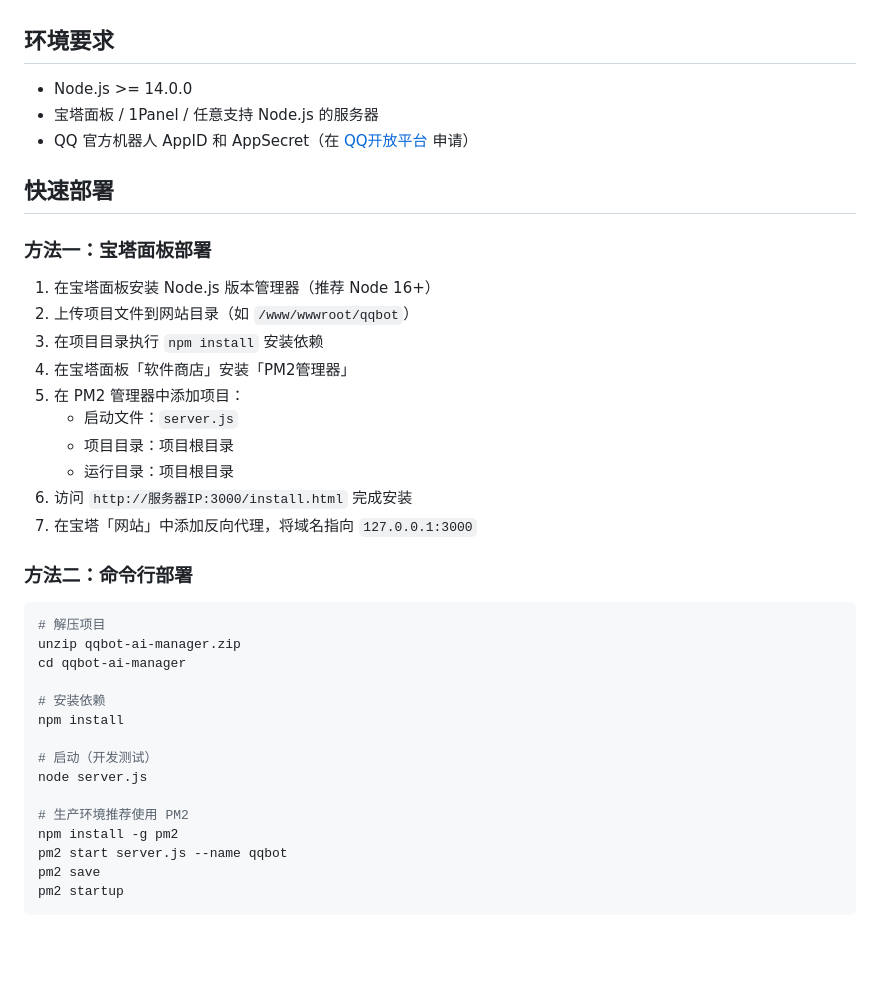
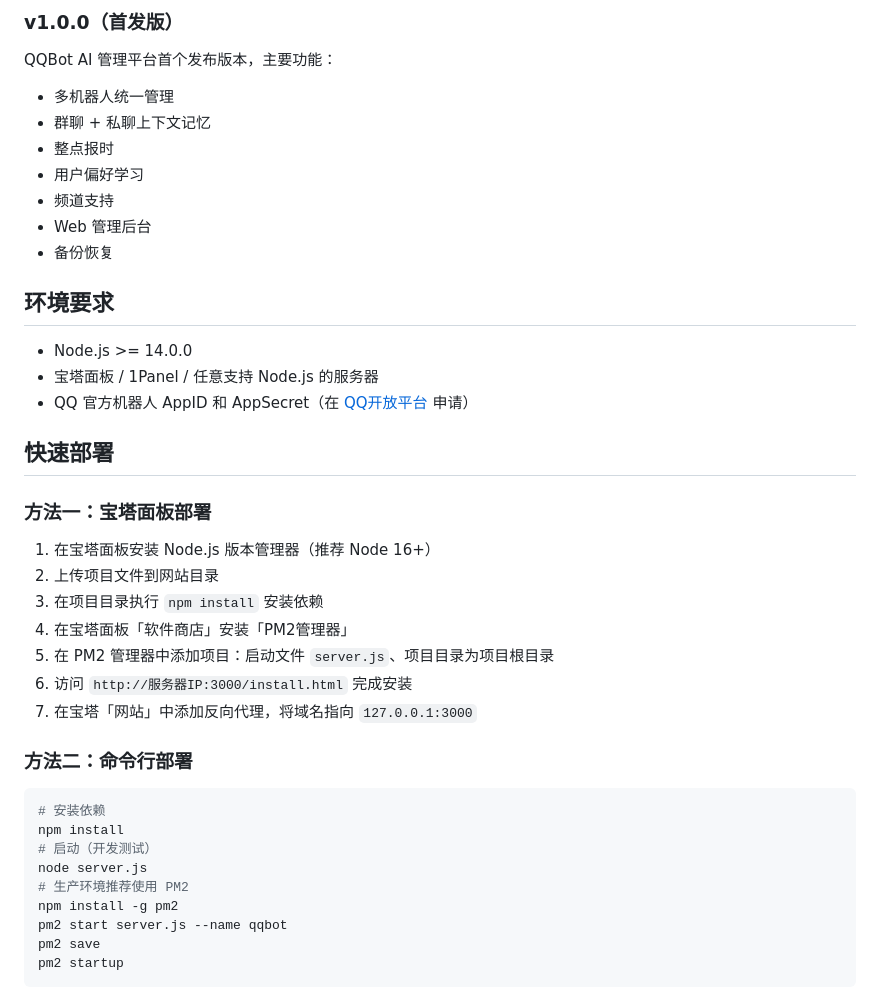
Before and after one commit to aozio-cn/qqbot, a Markdown page: README.md, the part around one of its changes. GitHub-like rendering; blank space fills up the shorter version.

````diff
--- a/README.md
+++ b/README.md
@@ -13,3 +87,14 @@
+### v1.0.0（首发版）
+
+QQBot AI 管理平台首个发布版本，主要功能：
+
+- 多机器人统一管理
+- 群聊 + 私聊上下文记忆
+- 整点报时
+- 用户偏好学习
+- 频道支持
+- Web 管理后台
+- 备份恢复
 
 ## 环境要求
 
@@ -22,29 +107,20 @@
 ### 方法一：宝塔面板部署
 
 1. 在宝塔面板安装 Node.js 版本管理器（推荐 Node 16+）
-2. 上传项目文件到网站目录（如 `/www/wwwroot/qqbot`）
+2. 上传项目文件到网站目录
 3. 在项目目录执行 `npm install` 安装依赖
 4. 在宝塔面板「软件商店」安装「PM2管理器」
-5. 在 PM2 管理器中添加项目：
-   - 启动文件：`server.js`
-   - 项目目录：项目根目录
-   - 运行目录：项目根目录
+5. 在 PM2 管理器中添加项目：启动文件 `server.js`、项目目录为项目根目录
 6. 访问 `http://服务器IP:3000/install.html` 完成安装
 7. 在宝塔「网站」中添加反向代理，将域名指向 `127.0.0.1:3000`
 
 ### 方法二：命令行部署
 
 ```bash
-# 解压项目
-unzip qqbot-ai-manager.zip
-cd qqbot-ai-manager
-
 # 安装依赖
 npm install
-
 # 启动（开发测试）
 node server.js
-
 # 生产环境推荐使用 PM2
 npm install -g pm2
 pm2 start server.js --name qqbot
````
Also changed, not shown: other parts of README.md (+89 -24 lines).
